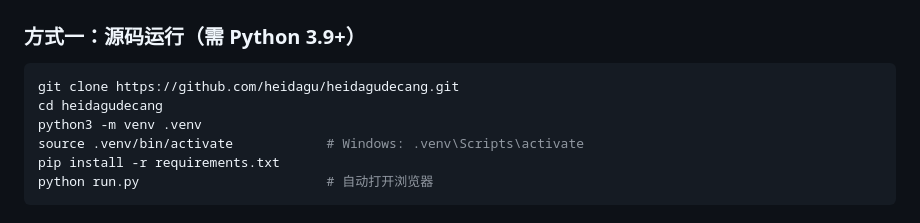
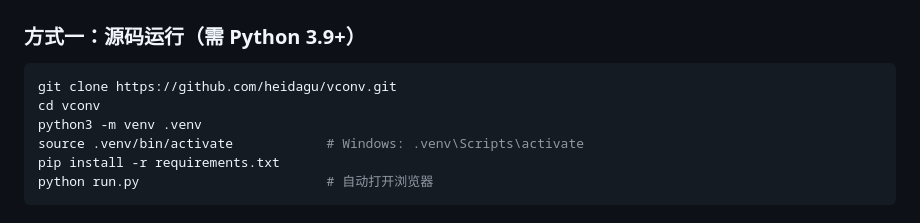
Before and after one commit to heidagu/heidagudecang, a Markdown page: README.md, the part around the change. GitHub-like rendering.

Commit message:
文档：仓库更名为 vconv，更新 clone 地址
Co-Authored-By: Claude <noreply@anthropic.com>

````diff
--- a/README.md
+++ b/README.md
@@ -22,8 +22,8 @@
 ### 方式一：源码运行（需 Python 3.9+）
 
 ```bash
-git clone https://github.com/heidagu/heidagudecang.git
-cd heidagudecang
+git clone https://github.com/heidagu/vconv.git
+cd vconv
 python3 -m venv .venv
 source .venv/bin/activate            # Windows: .venv\Scripts\activate
 pip install -r requirements.txt
````
